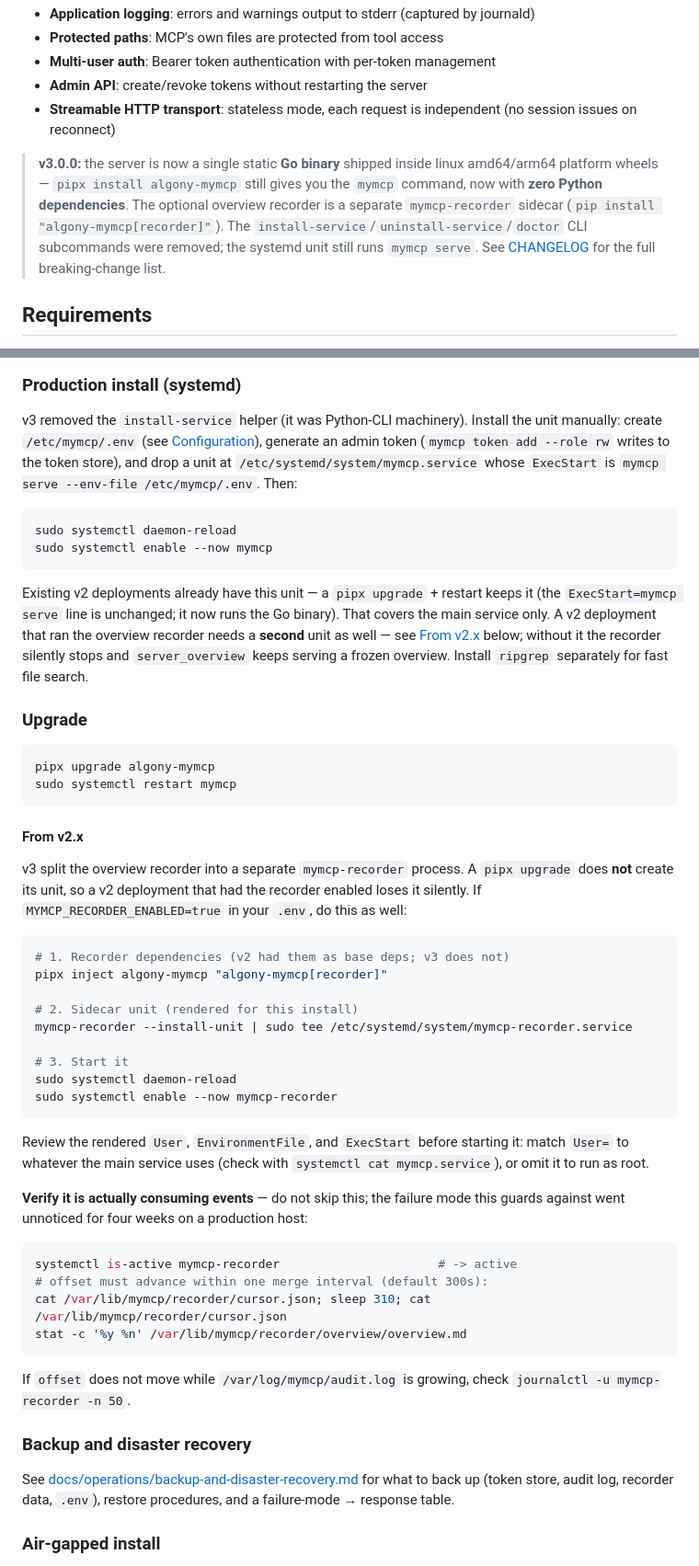
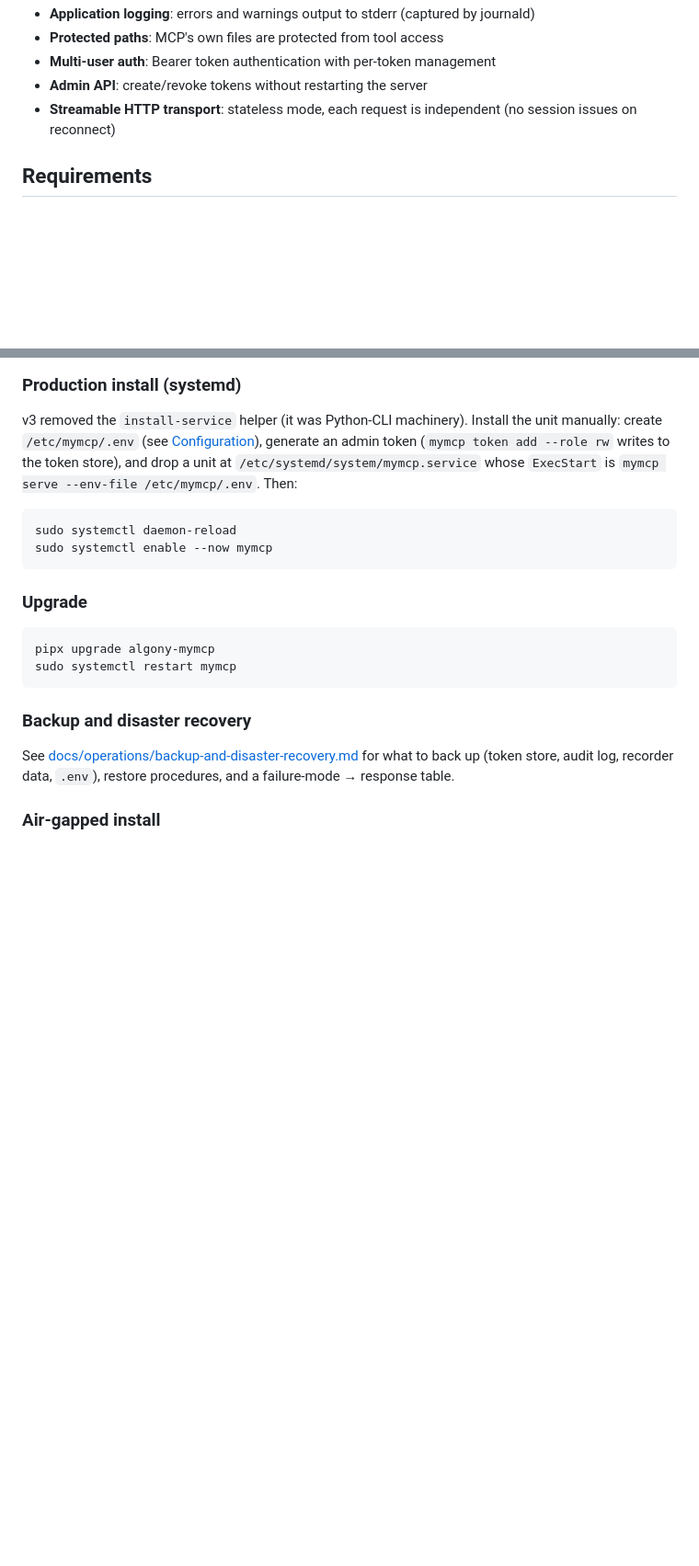
Before and after one commit to algony-tony/mymcp, a Markdown page: README.md, 2 parts joined by grey strips. Shown at 92% size. Drawn GitHub-style; blank space fills up the shorter version.

Commit message:
docs(readme): remove v2 migration content and legacy version notes
- Remove v3.0.0 migration blockquote
- Remove v2 compatibility paragraph from Production install
- Remove entire 'From v2.x' migration section
- Remove v2 subcommand removal note from CLI Reference

````diff
--- a/README.md
+++ b/README.md
@@ -21,14 +21,6 @@ A Go MCP server that exposes full Linux system control to AI clients (Claude Des
 - **Multi-user auth**: Bearer token authentication with per-token management
 - **Admin API**: create/revoke tokens without restarting the server
 - **Streamable HTTP transport**: stateless mode, each request is independent (no session issues on reconnect)
-
-> **v3.0.0:** the server is now a single static **Go binary** shipped inside
-> linux amd64/arm64 platform wheels — `pipx install algony-mymcp` still gives you
-> the `mymcp` command, now with **zero Python dependencies**. The optional
-> overview recorder is a separate `mymcp-recorder` sidecar (`pip install
-> "algony-mymcp[recorder]"`). The `install-service`/`uninstall-service`/`doctor`
-> CLI subcommands were removed; the systemd unit still runs `mymcp serve`. See
-> [CHANGELOG](CHANGELOG.md) for the full breaking-change list.
 
 ## Requirements
 
@@ -74,55 +66,12 @@ sudo systemctl daemon-reload
 sudo systemctl enable --now mymcp
 ```
 
-Existing v2 deployments already have this unit — a `pipx upgrade` + restart
-keeps it (the `ExecStart=mymcp serve` line is unchanged; it now runs the Go
-binary). That covers the main service only. A v2 deployment that ran the
-overview recorder needs a **second** unit as well — see [From v2.x](#from-v2x)
-below; without it the recorder silently stops and `server_overview` keeps
-serving a frozen overview. Install `ripgrep` separately for fast file search.
-
 ### Upgrade
 
 ```bash
 pipx upgrade algony-mymcp
 sudo systemctl restart mymcp
 ```
-
-#### From v2.x
-
-v3 split the overview recorder into a separate `mymcp-recorder` process. A
-`pipx upgrade` does **not** create its unit, so a v2 deployment that had the
-recorder enabled loses it silently. If `MYMCP_RECORDER_ENABLED=true` in your
-`.env`, do this as well:
-
-```bash
-# 1. Recorder dependencies (v2 had them as base deps; v3 does not)
-pipx inject algony-mymcp "algony-mymcp[recorder]"
-
-# 2. Sidecar unit (rendered for this install)
-mymcp-recorder --install-unit | sudo tee /etc/systemd/system/mymcp-recorder.service
-
-# 3. Start it
-sudo systemctl daemon-reload
-sudo systemctl enable --now mymcp-recorder
-```
-
-Review the rendered `User`, `EnvironmentFile`, and `ExecStart` before starting
-it: match `User=` to whatever the main service uses (check with
-`systemctl cat mymcp.service`), or omit it to run as root.
-
-**Verify it is actually consuming events** — do not skip this; the failure mode
-this guards against went unnoticed for four weeks on a production host:
-
-```bash
-systemctl is-active mymcp-recorder                      # -> active
-# offset must advance within one merge interval (default 300s):
-cat /var/lib/mymcp/recorder/cursor.json; sleep 310; cat /var/lib/mymcp/recorder/cursor.json
-stat -c '%y %n' /var/lib/mymcp/recorder/overview/overview.md
-```
-
-If `offset` does not move while `/var/log/mymcp/audit.log` is growing, check
-`journalctl -u mymcp-recorder -n 50`.
 
 ### Backup and disaster recovery
 
````
Also changed, not shown: other parts of README.md (+0 -4 lines).
